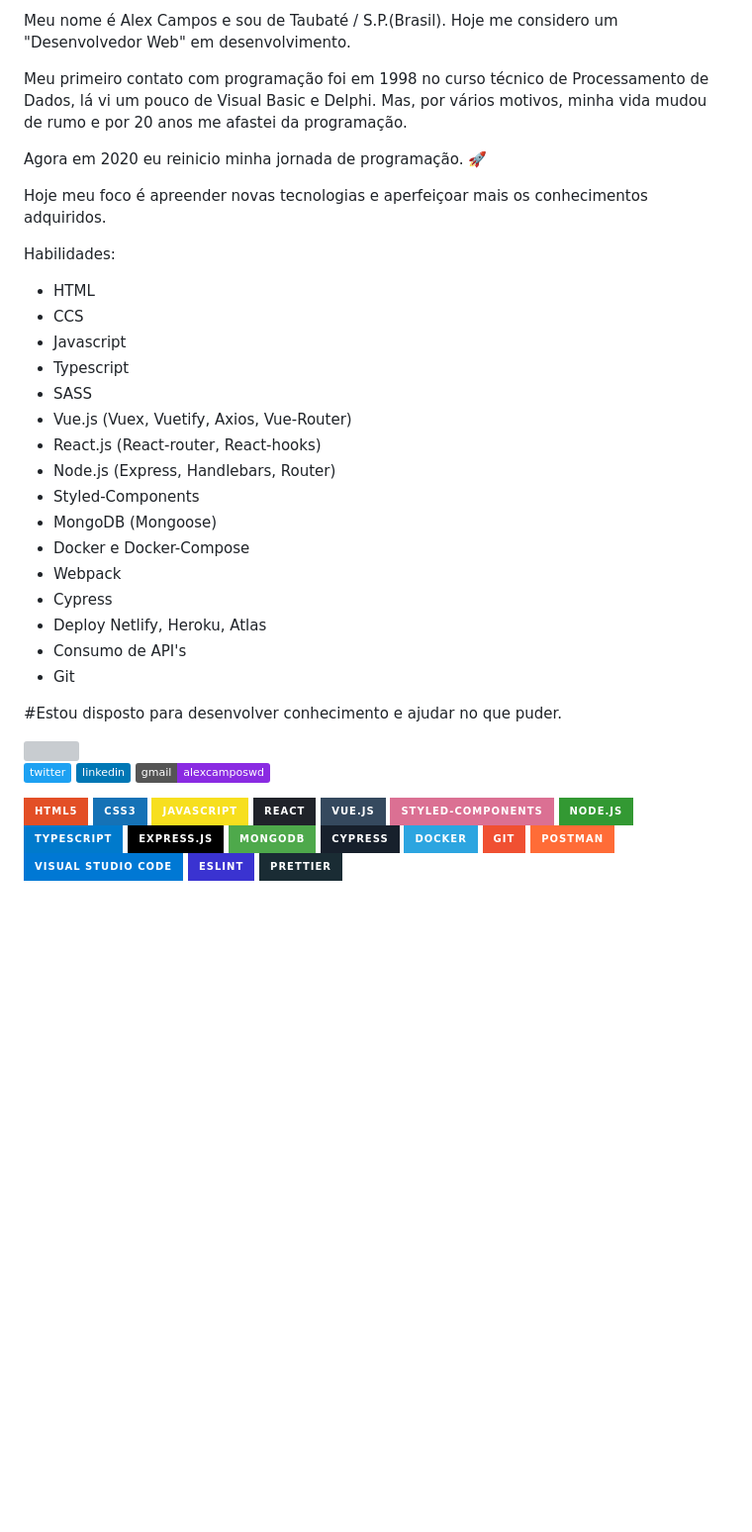
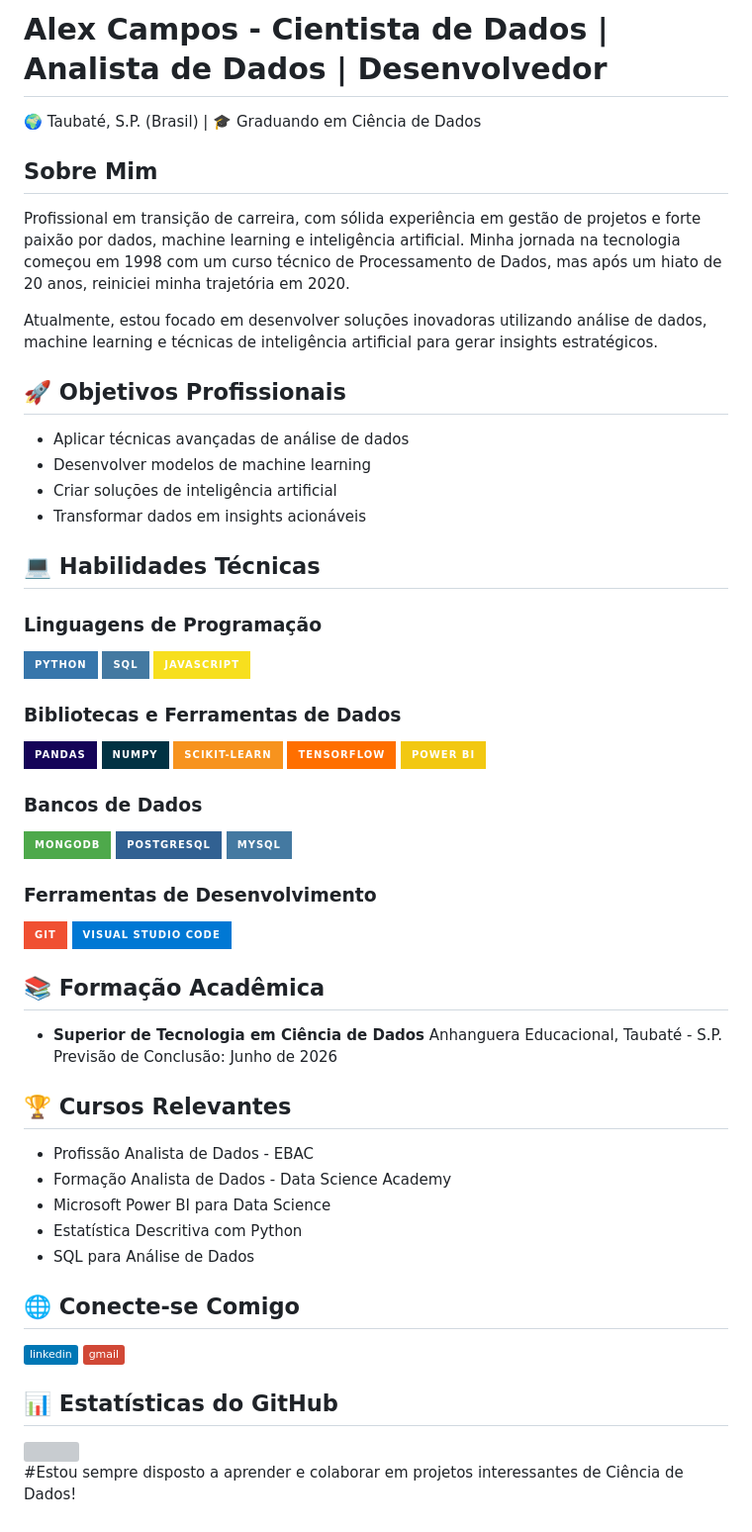
Before and after one commit to alexcamposwd/alexcamposwd, a Markdown page: README.md, the part around the change. Shown at 99% size. GitHub-like rendering; badges without logos; blank space fills up the shorter version; grey boxes are pictures that could not be loaded.

```diff
--- a/README.md
+++ b/README.md
@@ -1,50 +1,64 @@
-Meu nome é Alex Campos e sou de Taubaté / S.P.(Brasil). Hoje me considero um "Desenvolvedor Web" em desenvolvimento.
+# Alex Campos - Cientista de Dados | Analista de Dados | Desenvolvedor
 
-Meu primeiro contato com programação foi em 1998 no curso técnico de Processamento de Dados, lá vi um pouco de Visual Basic e Delphi. Mas, por vários motivos, minha vida mudou de rumo e por 20 anos me afastei da programação.
+🌍 Taubaté, S.P. (Brasil) | 🎓 Graduando em Ciência de Dados
 
-Agora em 2020 eu reinicio minha jornada de programação. :rocket:
+## Sobre Mim
 
-Hoje meu foco é apreender novas tecnologias e aperfeiçoar mais os conhecimentos adquiridos.
+Profissional em transição de carreira, com sólida experiência em gestão de projetos e forte paixão por dados, machine learning e inteligência artificial. Minha jornada na tecnologia começou em 1998 com um curso técnico de Processamento de Dados, mas após um hiato de 20 anos, reiniciei minha trajetória em 2020.
 
-Habilidades:
+Atualmente, estou focado em desenvolver soluções inovadoras utilizando análise de dados, machine learning e técnicas de inteligência artificial para gerar insights estratégicos.
 
-+ HTML
-+ CCS
-+ Javascript
-+ Typescript
-+ SASS
-+ Vue.js (Vuex, Vuetify, Axios, Vue-Router)
-+ React.js (React-router, React-hooks)
-+ Node.js (Express, Handlebars, Router)
-+ Styled-Components
-+ MongoDB (Mongoose)
-+ Docker e Docker-Compose
-+ Webpack
-+ Cypress
-+ Deploy Netlify, Heroku, Atlas
-+ Consumo de API's
-+ Git
+## 🚀 Objetivos Profissionais
 
-#Estou disposto para desenvolver conhecimento e ajudar no que puder.
+- Aplicar técnicas avançadas de análise de dados
+- Desenvolver modelos de machine learning
+- Criar soluções de inteligência artificial
+- Transformar dados em insights acionáveis
+
+## 💻 Habilidades Técnicas
+
+### Linguagens de Programação
+![Python](https://img.shields.io/badge/Python-3776AB?style=for-the-badge&logo=python&logoColor=white)
+![SQL](https://img.shields.io/badge/SQL-4479A1?style=for-the-badge&logo=postgresql&logoColor=white)
+![JavaScript](https://img.shields.io/badge/JavaScript-F7DF1E?style=for-the-badge&logo=javascript&logoColor=black)
+
+### Bibliotecas e Ferramentas de Dados
+![Pandas](https://img.shields.io/badge/Pandas-150458?style=for-the-badge&logo=pandas&logoColor=white)
+![NumPy](https://img.shields.io/badge/NumPy-013243?style=for-the-badge&logo=numpy&logoColor=white)
+![Scikit-learn](https://img.shields.io/badge/Scikit--learn-F7931E?style=for-the-badge&logo=scikit-learn&logoColor=white)
+![TensorFlow](https://img.shields.io/badge/TensorFlow-FF6F00?style=for-the-badge&logo=tensorflow&logoColor=white)
+![Power BI](https://img.shields.io/badge/Power%20BI-F2C811?style=for-the-badge&logo=powerbi&logoColor=black)
+
+### Bancos de Dados
+![MongoDB](https://img.shields.io/badge/MongoDB-4EA94B?style=for-the-badge&logo=mongodb&logoColor=white)
+![PostgreSQL](https://img.shields.io/badge/PostgreSQL-316192?style=for-the-badge&logo=postgresql&logoColor=white)
+![MySQL](https://img.shields.io/badge/MySQL-4479A1?style=for-the-badge&logo=mysql&logoColor=white)
+
+### Ferramentas de Desenvolvimento
+![Git](https://img.shields.io/badge/Git-F05032?style=for-the-badge&logo=git&logoColor=white)
+![VSCode](https://img.shields.io/badge/Visual_Studio_Code-0078D4?style=for-the-badge&logo=visual%20studio%20code&logoColor=white)
+
+## 📚 Formação Acadêmica
+
+- **Superior de Tecnologia em Ciência de Dados**
+  Anhanguera Educacional, Taubaté - S.P.
+  Previsão de Conclusão: Junho de 2026
+
+## 🏆 Cursos Relevantes
+
+- Profissão Analista de Dados - EBAC
+- Formação Analista de Dados - Data Science Academy
+- Microsoft Power BI para Data Science
+- Estatística Descritiva com Python
+- SQL para Análise de Dados
+
+## 🌐 Conecte-se Comigo
+
+[<img src="https://img.shields.io/badge/linkedin-%230077B5.svg?&style=flat&logo=linkedin&logoColor=white" />](https://www.linkedin.com/in/alexcamposwd/)
+[<img src="https://img.shields.io/badge/gmail-D14836?style=flat&logo=gmail&logoColor=white" />](mailto:alexcamposwd@gmail.com)
+
+## 📊 Estatísticas do GitHub
 
 <img src="https://raw.githubusercontent.com/Platane/snk/output/github-contribution-grid-snake.svg">
 
-[<img src="https://img.shields.io/badge/twitter-%231DA1F2.svg?&style=flat&logo=twitter&logoColor=white" />](https://twitter.com/alexcamposwd1) [<img src="https://img.shields.io/badge/linkedin-%230077B5.svg?&style=flat&logo=linkedin&logoColor=white" />](https://www.linkedin.com/in/alexcamposwd/) [<img src="https://img.shields.io/badge/gmail-alexcamposwd%09-blueviolet?&style=flat&logo=gmail&logoColor=white" />](https://mail.google.com/mail/u/1/alexcamposwd/)
-
-![HTML](https://img.shields.io/badge/HTML5-E34F26?style=for-the-badge&logo=html5&logoColor=white)
-![CSS](https://img.shields.io/badge/CSS3-1572B6?style=for-the-badge&logo=css3&logoColor=white)
-![Javascript](https://img.shields.io/badge/JavaScript-F7DF1E?style=for-the-badge&logo=javascript&logoColor=black)
-![React](https://img.shields.io/badge/React-20232A?style=for-the-badge&logo=react&logoColor=61DAFB)
-![Vue.JS]( https://img.shields.io/badge/Vue.js-35495E?style=for-the-badge&logo=vuedotjs&logoColor=4FC08D)
-![styled--components](https://img.shields.io/badge/styled--components-DB7093?style=for-the-badge&logo=styled-components&logoColor=white)
-![NODE JS](https://img.shields.io/badge/Node.js-339933?style=for-the-badge&logo=nodedotjs&logoColor=white)
-![TypeScript](https://img.shields.io/badge/TypeScript-007ACC?style=for-the-badge&logo=typescript&logoColor=white)
-![Express](https://img.shields.io/badge/Express.js-000000?style=for-the-badge&logo=express&logoColor=white)
-![MongoDB](https://img.shields.io/badge/MongoDB-4EA94B?style=for-the-badge&logo=mongodb&logoColor=white)
-![Cypress](https://img.shields.io/badge/Cypress-17202C?style=for-the-badge&logo=cypress&logoColor=white)
-![Docker](https://img.shields.io/badge/Docker-2CA5E0?style=for-the-badge&logo=docker&logoColor=white)
-![GIT](https://img.shields.io/badge/Git-F05032?style=for-the-badge&logo=git&logoColor=white)
-![Postman](https://img.shields.io/badge/Postman-FF6C37?style=for-the-badge&logo=Postman&logoColor=white)
-![VSCode](https://img.shields.io/badge/Visual_Studio_Code-0078D4?style=for-the-badge&logo=visual%20studio%20code&logoColor=white)
-![Eslint](https://img.shields.io/badge/eslint-3A33D1?style=for-the-badge&logo=eslint&logoColor=white)
-![Prettier](https://img.shields.io/badge/prettier-1A2C34?style=for-the-badge&logo=prettier&logoColor=F7BA3E)
+#Estou sempre disposto a aprender e colaborar em projetos interessantes de Ciência de Dados!
```
